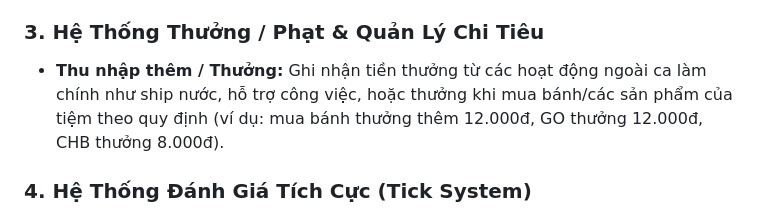
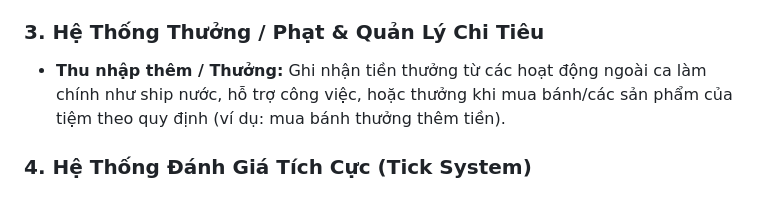
Before and after one commit to 1Adidas/TimeKeeper, a Markdown page: README.md, the part around the change. Rendered like a GitHub page.

```diff
--- a/README.md
+++ b/README.md
@@ -17,7 +17,7 @@ Một ứng dụng web gọn nhẹ, trực quan và hiện đại giúp người
 *   Cập nhật thu nhập tức thì ngay khi kết thúc ca làm.
 
 ### 3. Hệ Thống Thưởng / Phạt & Quản Lý Chi Tiêu
-*   **Thu nhập thêm / Thưởng:** Ghi nhận tiền thưởng từ các hoạt động ngoài ca làm chính như ship nước, hỗ trợ công việc, hoặc thưởng khi mua bánh/các sản phẩm của tiệm theo quy định (ví dụ: mua bánh thưởng thêm 12.000đ, GO thưởng 12.000đ, CHB thưởng 8.000đ).
+*   **Thu nhập thêm / Thưởng:** Ghi nhận tiền thưởng từ các hoạt động ngoài ca làm chính như ship nước, hỗ trợ công việc, hoặc thưởng khi mua bánh/các sản phẩm của tiệm theo quy định (ví dụ: mua bánh thưởng thêm tiền).
 
 ### 4. Hệ Thống Đánh Giá Tích Cực (Tick System)
 *   Cho phép đánh giá chất lượng ca làm việc bằng hệ thống Tick:
```
